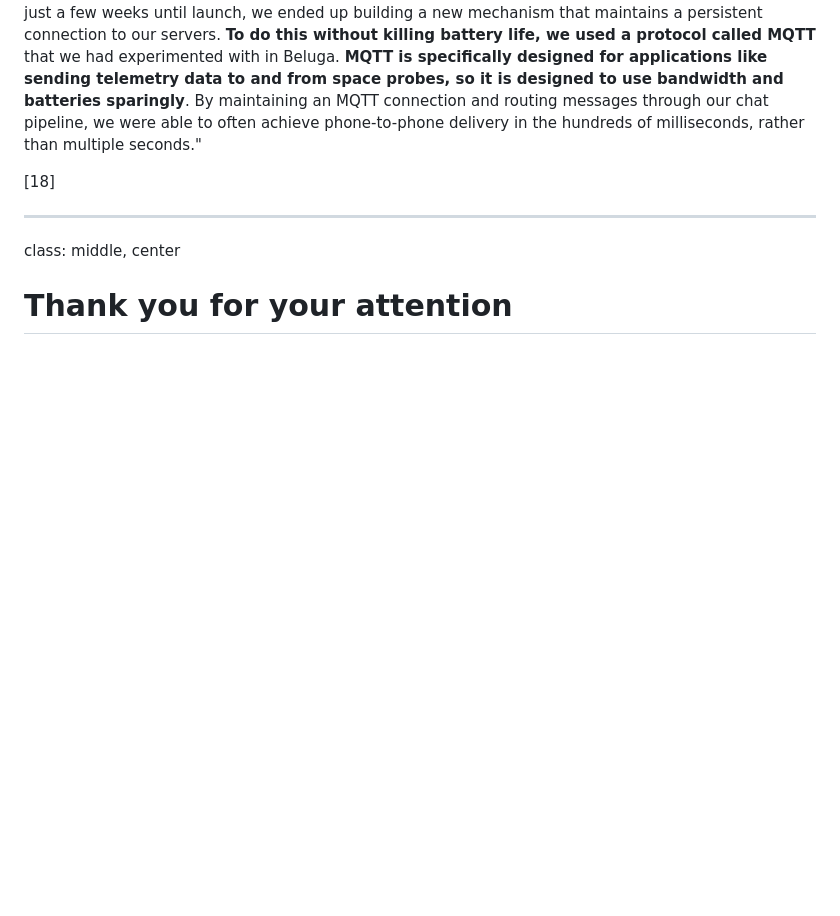
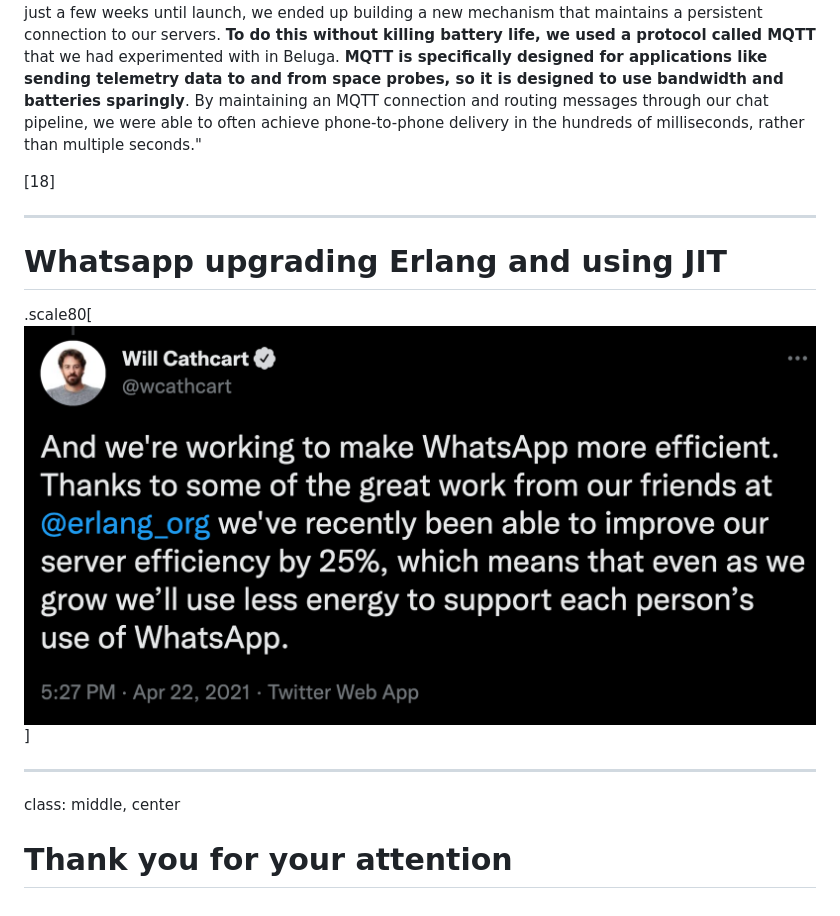
Before and after one commit to aleklisi/electrical_lambda_days_presentation, a Markdown page: slides.md, the part around the change. Rendered like a GitHub page; pictures changed too: images/ErlangJITPerofrmenceImproment.png (added); blank space fills up the shorter version.

Commit message:
Add slide about Erlang JIT

```diff
--- a/slides.md
+++ b/slides.md
@@ -224,7 +224,10 @@ class: middle, center
 
 [18]
 
+---
+# Whatsapp upgrading Erlang and using JIT
 
+.scale80[![Erlang improvement](images/ErlangJITPerofrmenceImproment.png)]
 
 ---
 class: middle, center
```
